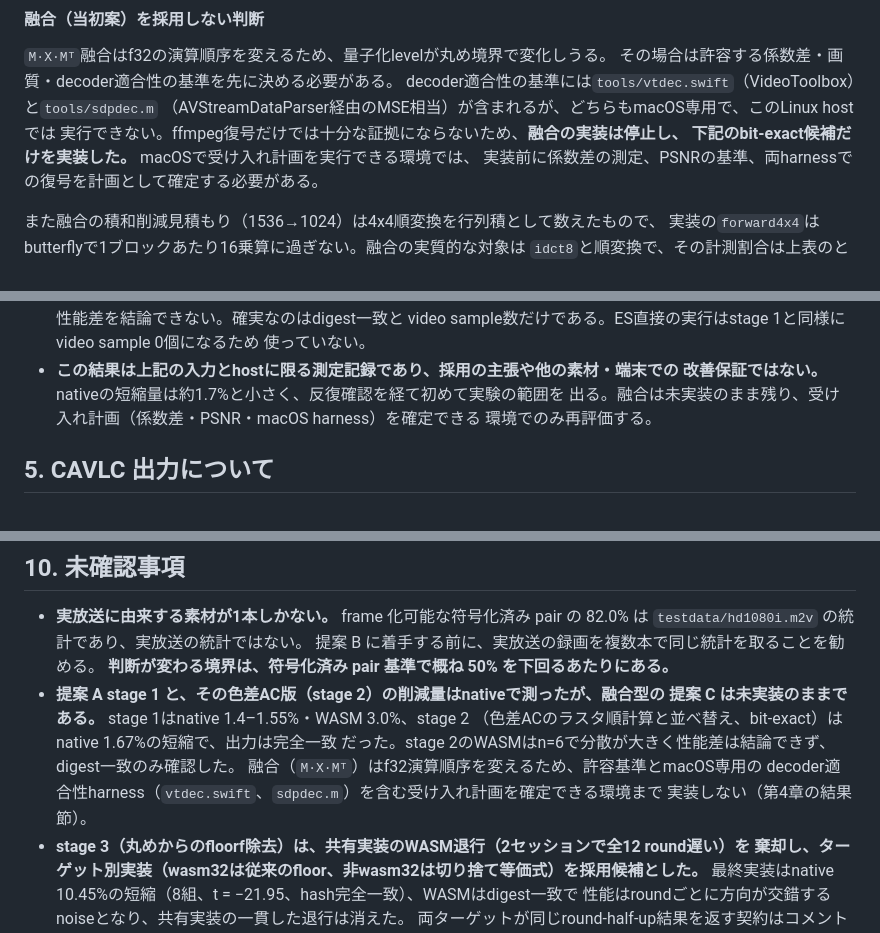
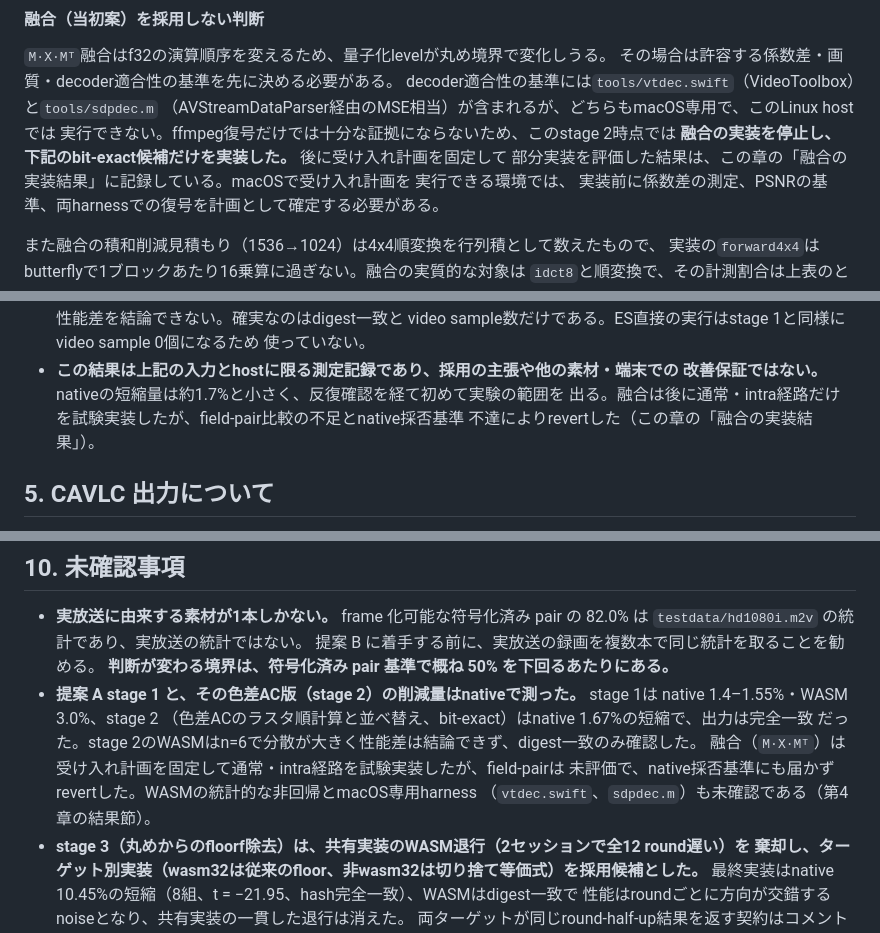
Before and after one commit to libratechw/mpeg2toh264, a Markdown page: docs/MPEG2TOH264_TRANSCODE_DESIGN.md, 3 parts joined by grey strips. Rendered like a GitHub page.

Commit message:
docs: reconcile chroma fusion status

```diff
--- a/docs/MPEG2TOH264_TRANSCODE_DESIGN.md
+++ b/docs/MPEG2TOH264_TRANSCODE_DESIGN.md
@@ -803,8 +803,10 @@ DC Hadamardの費用の**下界**である（`chroma_fwd4x4`が上振れのた
 その場合は許容する係数差・画質・decoder適合性の基準を先に決める必要がある。
 decoder適合性の基準には`tools/vtdec.swift`（VideoToolbox）と`tools/sdpdec.m`
 （AVStreamDataParser経由のMSE相当）が含まれるが、どちらもmacOS専用で、このLinux hostでは
-実行できない。ffmpeg復号だけでは十分な証拠にならないため、**融合の実装は停止し、
-下記のbit-exact候補だけを実装した。** macOSで受け入れ計画を実行できる環境では、
+実行できない。ffmpeg復号だけでは十分な証拠にならないため、このstage 2時点では
+**融合の実装を停止し、下記のbit-exact候補だけを実装した。** 後に受け入れ計画を固定して
+部分実装を評価した結果は、この章の「融合の実装結果」に記録している。macOSで受け入れ計画を
+実行できる環境では、
 実装前に係数差の測定、PSNRの基準、両harnessでの復号を計画として確定する必要がある。
 
 また融合の積和削減見積もり（1536→1024）は4x4順変換を行列積として数えたもので、
@@ -847,8 +849,8 @@ HEAD `1558867`の無計装buildであり、固定基準`faf1464`との直接比
   使っていない。
 - **この結果は上記の入力とhostに限る測定記録であり、採用の主張や他の素材・端末での
   改善保証ではない。** nativeの短縮量は約1.7%と小さく、反復確認を経て初めて実験の範囲を
-  出る。融合は未実装のまま残り、受け入れ計画（係数差・PSNR・macOS harness）を確定できる
-  環境でのみ再評価する。
+  出る。融合は後に通常・intra経路だけを試験実装したが、field-pair比較の不足とnative採否基準
+  不達によりrevertした（この章の「融合の実装結果」）。
 
 ## 5. CAVLC 出力について
 
@@ -1035,13 +1037,13 @@ KonomiTV はチューナー出力をプロセス間でパイプするので、
   `testdata/hd1080i.m2v` の統計であり、実放送の統計ではない。
   提案 B に着手する前に、実放送の録画を複数本で同じ統計を取ることを勧める。
   **判断が変わる境界は、符号化済み pair 基準で概ね 50% を下回るあたりにある。**
-- **提案 A stage 1 と、その色差AC版（stage 2）の削減量はnativeで測ったが、融合型の
-  提案 C は未実装のままである。** stage 1はnative 1.4–1.55%・WASM 3.0%、stage 2
+- **提案 A stage 1 と、その色差AC版（stage 2）の削減量はnativeで測った。** stage 1は
+  native 1.4–1.55%・WASM 3.0%、stage 2
   （色差ACのラスタ順計算と並べ替え、bit-exact）はnative 1.67%の短縮で、出力は完全一致
   だった。stage 2のWASMはn=6で分散が大きく性能差は結論できず、digest一致のみ確認した。
-  融合（`M·X·Mᵀ`）はf32演算順序を変えるため、許容基準とmacOS専用の
-  decoder適合性harness（`vtdec.swift`、`sdpdec.m`）を含む受け入れ計画を確定できる環境まで
-  実装しない（第4章の結果節）。
+  融合（`M·X·Mᵀ`）は受け入れ計画を固定して通常・intra経路を試験実装したが、field-pairは
+  未評価で、native採否基準にも届かずrevertした。WASMの統計的な非回帰とmacOS専用harness
+  （`vtdec.swift`、`sdpdec.m`）も未確認である（第4章の結果節）。
 - **stage 3（丸めからのfloorf除去）は、共有実装のWASM退行（2セッションで全12 round遅い）を
   棄却し、ターゲット別実装（wasm32は従来のfloor、非wasm32は切り捨て等価式）を採用候補とした。**
   最終実装はnative 10.45%の短縮（8組、t = −21.95、hash完全一致）、WASMはdigest一致で
```
